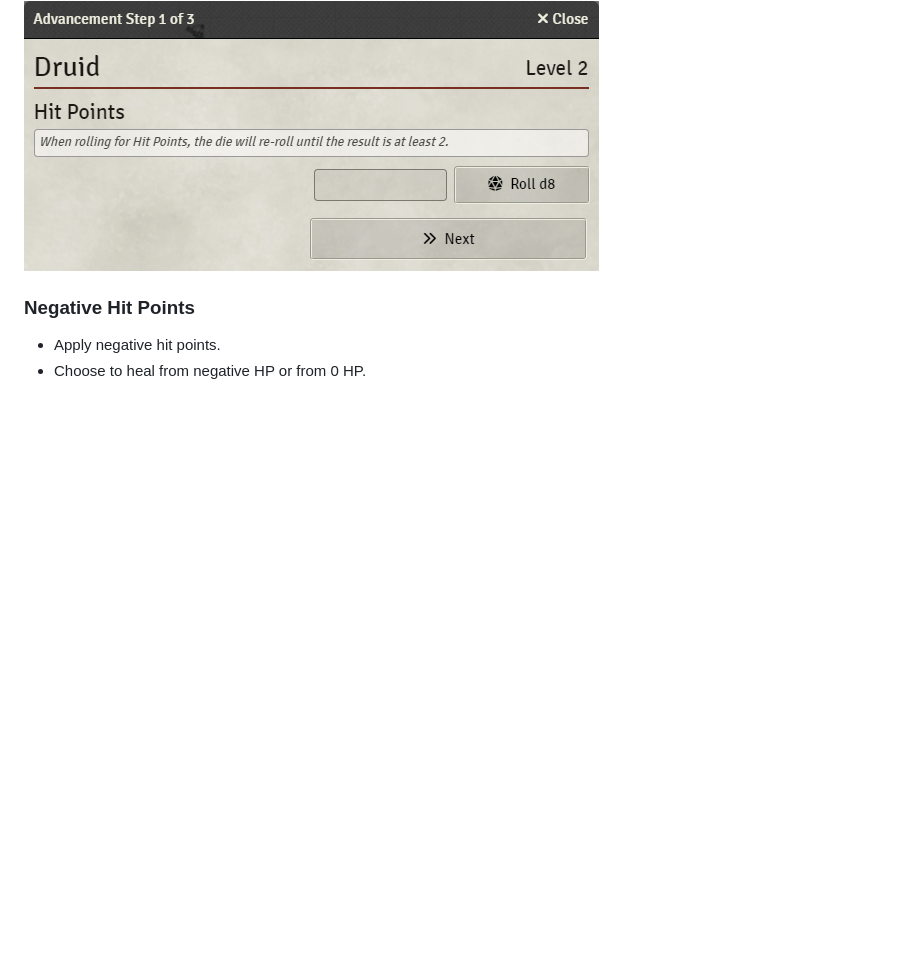
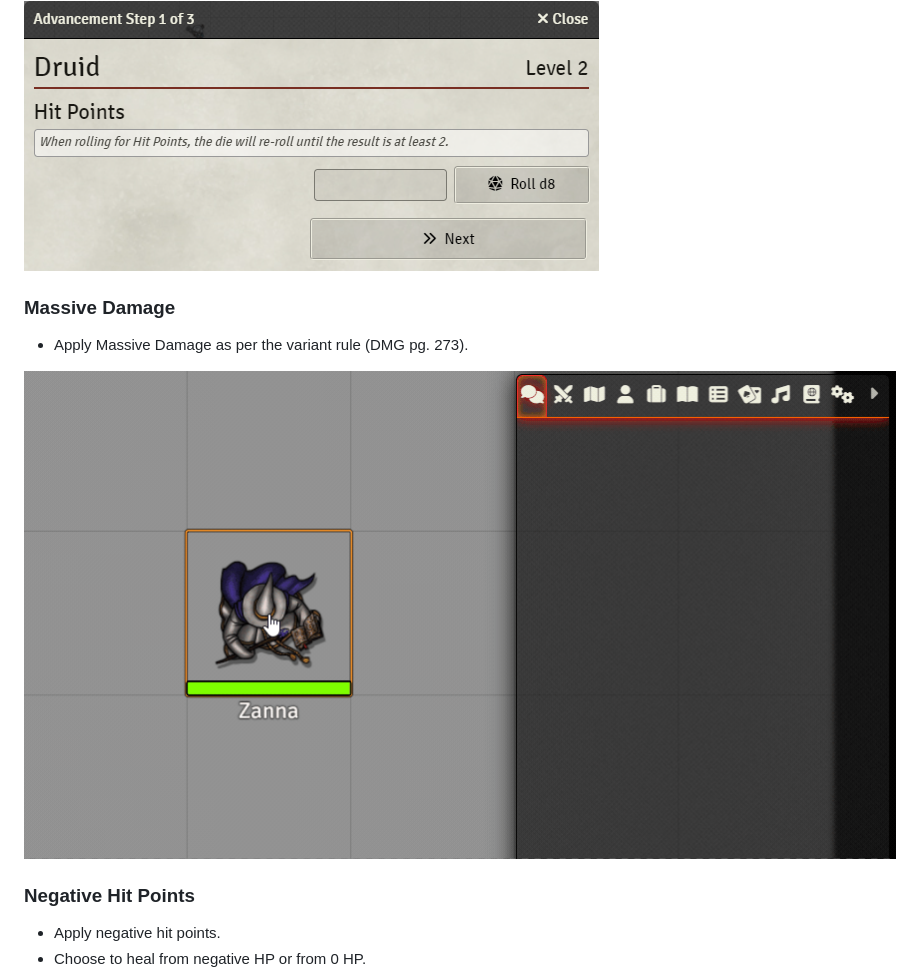
Before and after one commit to Larkinabout/fvtt-custom-dnd5e, a Markdown page: README.md, the part around the change. Drawn GitHub-style; pictures changed too: .github/readme/custom-dnd5e-massive-damage.gif (added); blank space fills up the shorter version.

```diff
--- a/README.md
+++ b/README.md
@@ -35,6 +35,11 @@ A Foundry VTT module to customise the D&D 5e system.
 - Hide the Take Average option when rolling for Hit Points.
 
 ![Custom D&D 5e Level Up Hit Points](./.github/readme/custom-dnd5e-level-up-hit-points.png)
+
+### Massive Damage
+- Apply Massive Damage as per the variant rule (DMG pg. 273).
+
+![Custom D&D 5e Massive Damage](./.github/readme/custom-dnd5e-massive-damage.gif)
 
 ### Negative Hit Points
 - Apply negative hit points.
```
